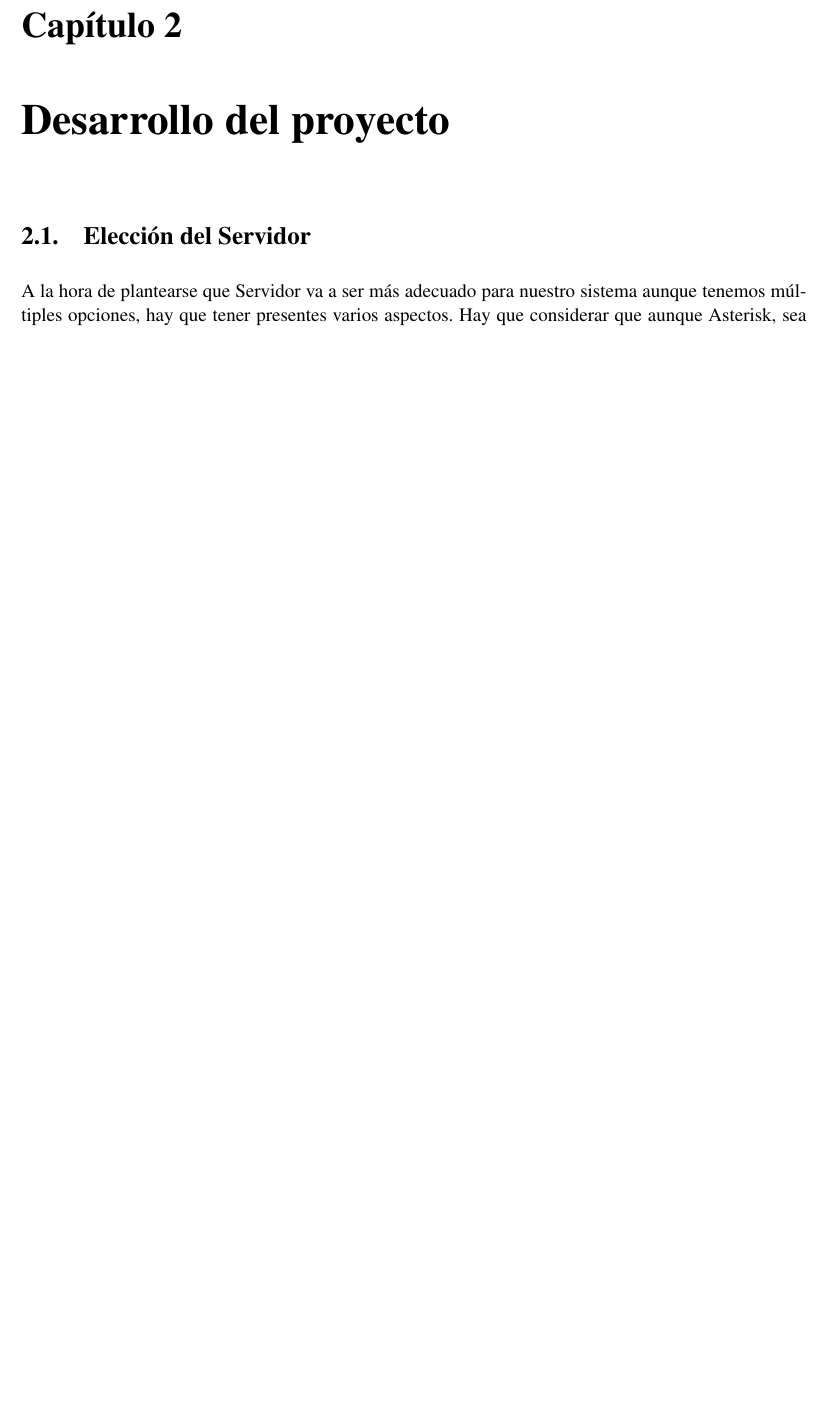
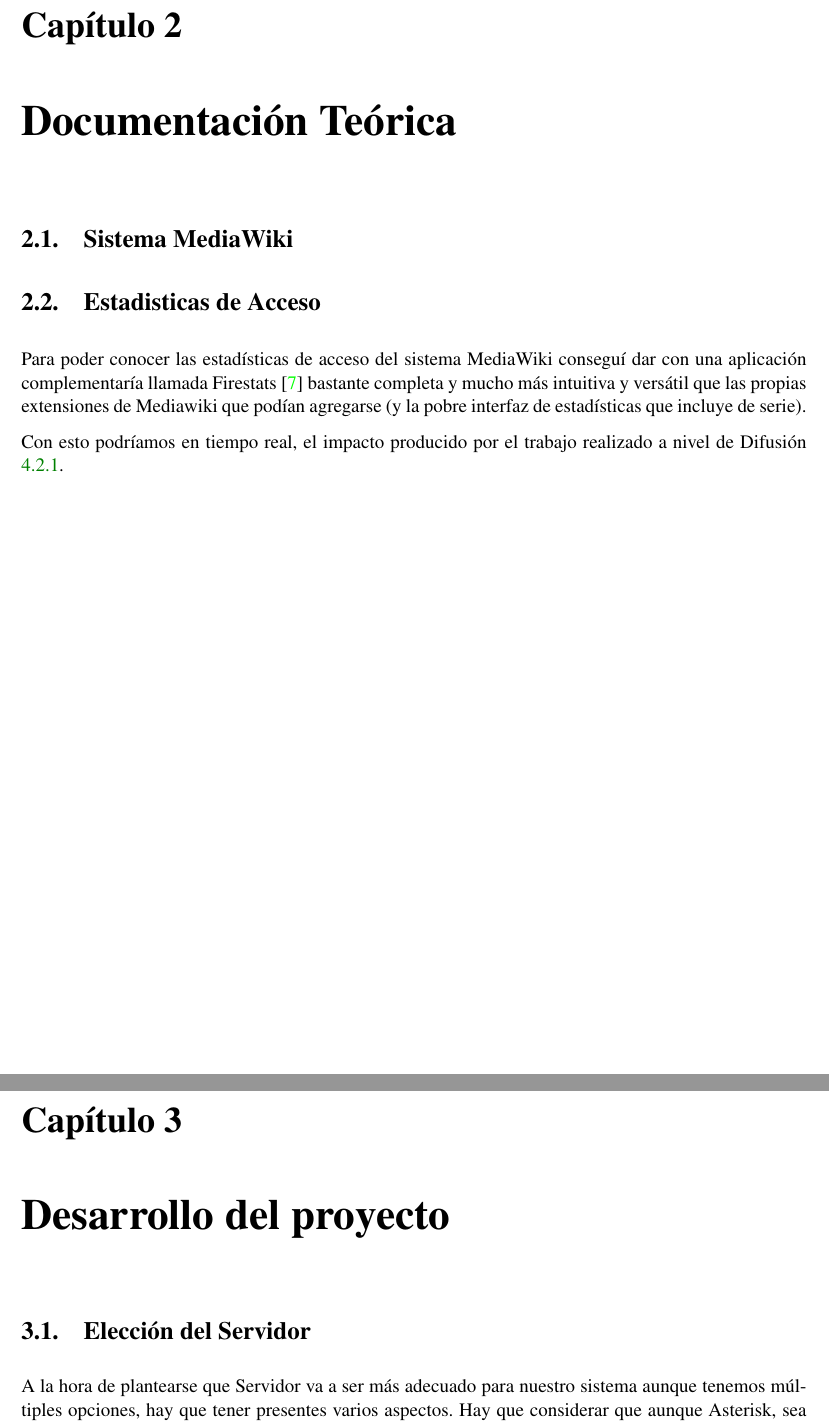
Before and after one commit to SirLouen/Asterisk-PFC, a LaTeX book (memoria/memoria.tex, which reads memoria/wiki.tex): part of page 19 of 51 before the commit and two parts of pages 19 and 21 of 53 after it, the two joined at a grey line, cut so that both start at the same text, the shorter picture padded with empty space. The pictures show the PDF file memoria/memoria.pdf that the author committed with the source.

Commit message:
Introduccion Datos sobre Wiki

```diff
--- a/memoria/memoria.tex
+++ b/memoria/memoria.tex
@@ -48,6 +48,9 @@
 
 \chapter{Motivación y contexto del proyecto}
 
+\chapter{Documentación Teórica}
+\input{wiki.tex}
+
 \chapter{Desarrollo del proyecto}
 \input{desarrollo.tex}
 
--- /dev/null
+++ b/memoria/wiki.tex
@@ -0,0 +1,16 @@
+% -*-wiki.tex-*-
+% Este fichero es parte de la plantilla LaTeX para
+% la realización de Proyectos Final de Carrera, protejido
+% bajo los términos de la licencia GFDL.
+% Para más información, la licencia completa viene incluida en el
+% fichero fdl-1.3.tex
+
+\section{Sistema MediaWiki}
+
+
+
+\section{Estadisticas de Acceso}
+
+Para poder conocer las estadísticas de acceso del sistema MediaWiki conseguí dar con una aplicación complementaría llamada Firestats \cite{website:firestats} bastante completa y mucho más intuitiva y versátil que las propias extensiones de Mediawiki que podían agregarse (y la pobre interfaz de estadísticas que incluye de serie).
+
+Con esto podríamos en tiempo real, el impacto producido por el trabajo realizado a nivel de Difusión \ref{cap:difusion}.
```
Also changed, not shown: memoria/bibliografia.bib (+6 -6 lines), memoria/memoria.pdf, memoria/memoria.tex (2 more changed lines).
